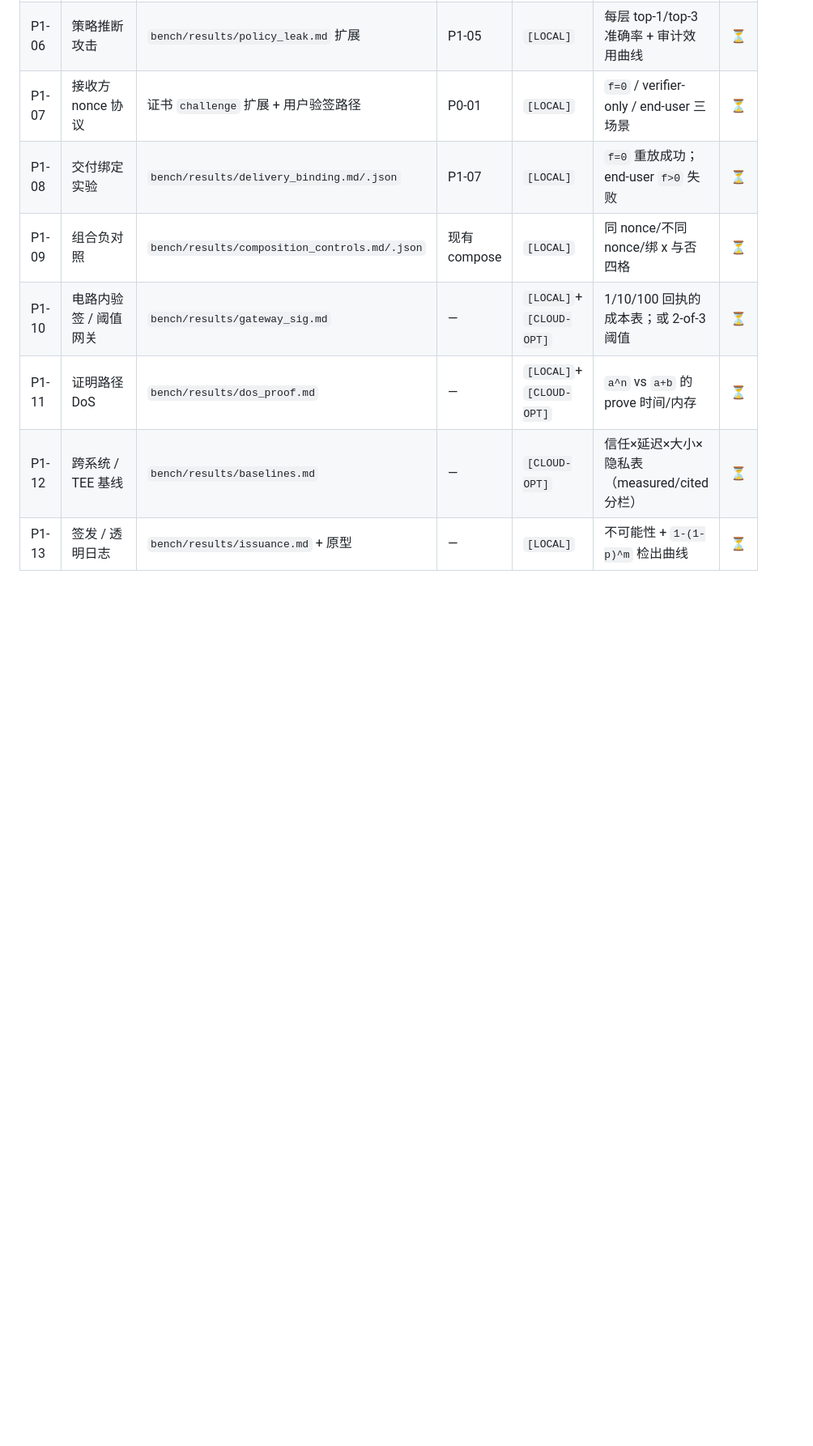
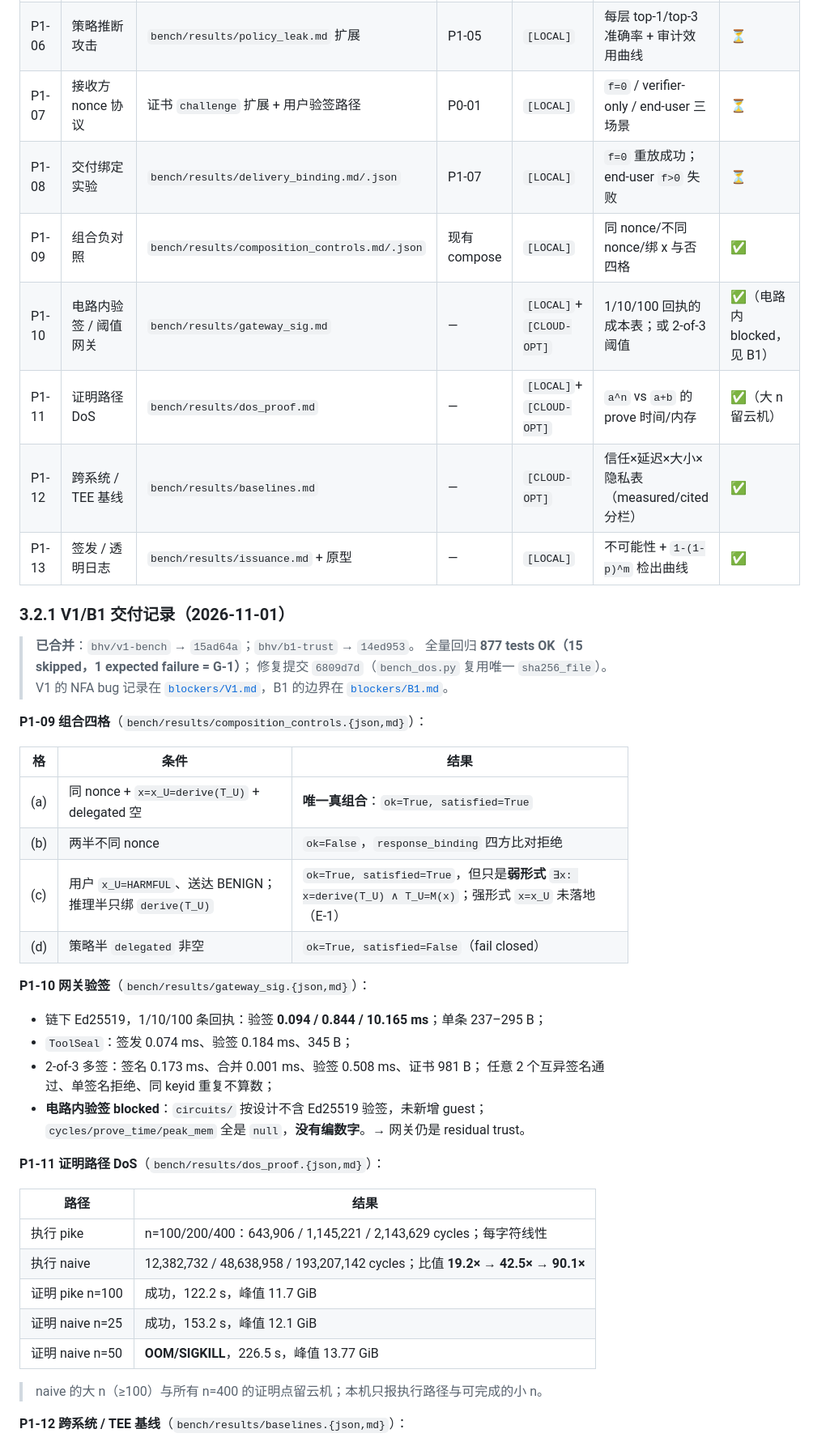
Before and after one commit to Auroradxc/Proof-of-Policy, a Markdown page: docs/plan-bhv.md, the part around one of its changes. Shown at 81% size. Drawn GitHub-style; blank space fills up the shorter version.

Commit message:
docs(bhv): 回写 V1/B1 交付结果与阻塞
- P1-09 组合四格（(c) 仅弱形式，E-1）
- P1-10 网关验签（链下/2-of-3；电路内 blocked，不编数字）
- P1-11 证明路径 DoS（执行 19.2×→90.1×；naive n=50 OOM）
- P1-12 基线 49 格 measured/cited
- P1-13 透明日志（交付框检出 0.9948 vs 日志框 0.0000）
- 新增 G-1 / V1-2 / E-1 / B1 blockers 与偿还方

```diff
--- a/docs/plan-bhv.md
+++ b/docs/plan-bhv.md
@@ -142,8 +142,49 @@ python3 bench/bench_policy_leak.py --out-dir bench/results
 | P1-06 | 策略推断攻击 | `bench/results/policy_leak.md` 扩展 | P1-05 | `[LOCAL]` | 每层 top-1/top-3 准确率 + 审计效用曲线 | ⏳ |
 | P1-07 | 接收方 nonce 协议 | 证书 `challenge` 扩展 + 用户验签路径 | P0-01 | `[LOCAL]` | `f=0` / verifier-only / end-user 三场景 | ⏳ |
 | P1-08 | 交付绑定实验 | `bench/results/delivery_binding.md/.json` | P1-07 | `[LOCAL]` | `f=0` 重放成功；end-user `f>0` 失败 | ⏳ |
-| P1-09 | 组合负对照 | `bench/results/composition_controls.md/.json` | 现有 compose | `[LOCAL]` | 同 nonce/不同 nonce/绑 x 与否四格 | ⏳ |
-| P1-10 | 电路内验签 / 阈值网关 | `bench/results/gateway_sig.md` | — | `[LOCAL]`+`[CLOUD-OPT]` | 1/10/100 回执的成本表；或 2-of-3 阈值 | ⏳ |
-| P1-11 | 证明路径 DoS | `bench/results/dos_proof.md` | — | `[LOCAL]`+`[CLOUD-OPT]` | `a^n` vs `a+b` 的 prove 时间/内存 | ⏳ |
-| P1-12 | 跨系统 / TEE 基线 | `bench/results/baselines.md` | — | `[CLOUD-OPT]` | 信任×延迟×大小×隐私表（measured/cited 分栏） | ⏳ |
-| P1-13 | 签发 / 透明日志 | `bench/results/issuance.md` + 原型 | — | `[LOCAL]` | 不可能性 + `1-(1-p)^m` 检出曲线 | ⏳ |
+| P1-09 | 组合负对照 | `bench/results/composition_controls.md/.json` | 现有 compose | `[LOCAL]` | 同 nonce/不同 nonce/绑 x 与否四格 | ✅ |
+| P1-10 | 电路内验签 / 阈值网关 | `bench/results/gateway_sig.md` | — | `[LOCAL]`+`[CLOUD-OPT]` | 1/10/100 回执的成本表；或 2-of-3 阈值 | ✅（电路内 blocked，见 B1） |
+| P1-11 | 证明路径 DoS | `bench/results/dos_proof.md` | — | `[LOCAL]`+`[CLOUD-OPT]` | `a^n` vs `a+b` 的 prove 时间/内存 | ✅（大 n 留云机） |
+| P1-12 | 跨系统 / TEE 基线 | `bench/results/baselines.md` | — | `[CLOUD-OPT]` | 信任×延迟×大小×隐私表（measured/cited 分栏） | ✅ |
+| P1-13 | 签发 / 透明日志 | `bench/results/issuance.md` + 原型 | — | `[LOCAL]` | 不可能性 + `1-(1-p)^m` 检出曲线 | ✅ |
+
+### 3.2.1 V1/B1 交付记录（2026-11-01）
+
+> **已合并**：`bhv/v1-bench` → `15ad64a`；`bhv/b1-trust` → `14ed953`。
+> 全量回归 **877 tests OK（15 skipped，1 expected failure = G-1）**；
+> 修复提交 `6809d7d`（`bench_dos.py` 复用唯一 `sha256_file`）。
+> V1 的 NFA bug 记录在 [`blockers/V1.md`](blockers/V1.md)，B1 的边界在
+> [`blockers/B1.md`](blockers/B1.md)。
+
+**P1-09 组合四格**（`bench/results/composition_controls.{json,md}`）：
+
+| 格 | 条件 | 结果 |
+|---|---|---|
+| (a) | 同 nonce + `x=x_U=derive(T_U)` + delegated 空 | **唯一真组合**：`ok=True, satisfied=True` |
+| (b) | 两半不同 nonce | `ok=False`，`response_binding` 四方比对拒绝 |
+| (c) | 用户 `x_U=HARMFUL`、送达 BENIGN；推理半只绑 `derive(T_U)` | `ok=True, satisfied=True`，但只是**弱形式** `∃x: x=derive(T_U) ∧ T_U=M(x)`；强形式 `x=x_U` 未落地（E-1） |
+| (d) | 策略半 `delegated` 非空 | `ok=True, satisfied=False`（fail closed） |
+
+**P1-10 网关验签**（`bench/results/gateway_sig.{json,md}`）：
+
+- 链下 Ed25519，1/10/100 条回执：验签 **0.094 / 0.844 / 10.165 ms**；单条 237–295 B；
+- `ToolSeal`：签发 0.074 ms、验签 0.184 ms、345 B；
+- 2-of-3 多签：签名 0.173 ms、合并 0.001 ms、验签 0.508 ms、证书 981 B；
+  任意 2 个互异签名通过、单签名拒绝、同 keyid 重复不算数；
+- **电路内验签 blocked**：`circuits/` 按设计不含 Ed25519 验签，未新增 guest；
+  `cycles/prove_time/peak_mem` 全是 `null`，**没有编数字**。→ 网关仍是 residual trust。
+
+**P1-11 证明路径 DoS**（`bench/results/dos_proof.{json,md}`）：
+
+| 路径 | 结果 |
+|---|---|
+| 执行 pike | n=100/200/400：643,906 / 1,145,221 / 2,143,629 cycles；每字符线性 |
+| 执行 naive | 12,382,732 / 48,638,958 / 193,207,142 cycles；比值 **19.2× → 42.5× → 90.1×** |
+| 证明 pike n=100 | 成功，122.2 s，峰值 11.7 GiB |
+| 证明 naive n=25 | 成功，153.2 s，峰值 12.1 GiB |
+| 证明 naive n=50 | **OOM/SIGKILL**，226.5 s，峰值 13.77 GiB |
+
+> naive 的大 n（≥100）与所有 n=400 的证明点留云机；本机只报执行路径与可完成的小 n。
+
+**P1-12 跨系统 / TEE 基线**（`bench/results/baselines.{json,md}`）：
+
```
Also changed, not shown: other parts of docs/plan-bhv.md (+24 -0 lines).
